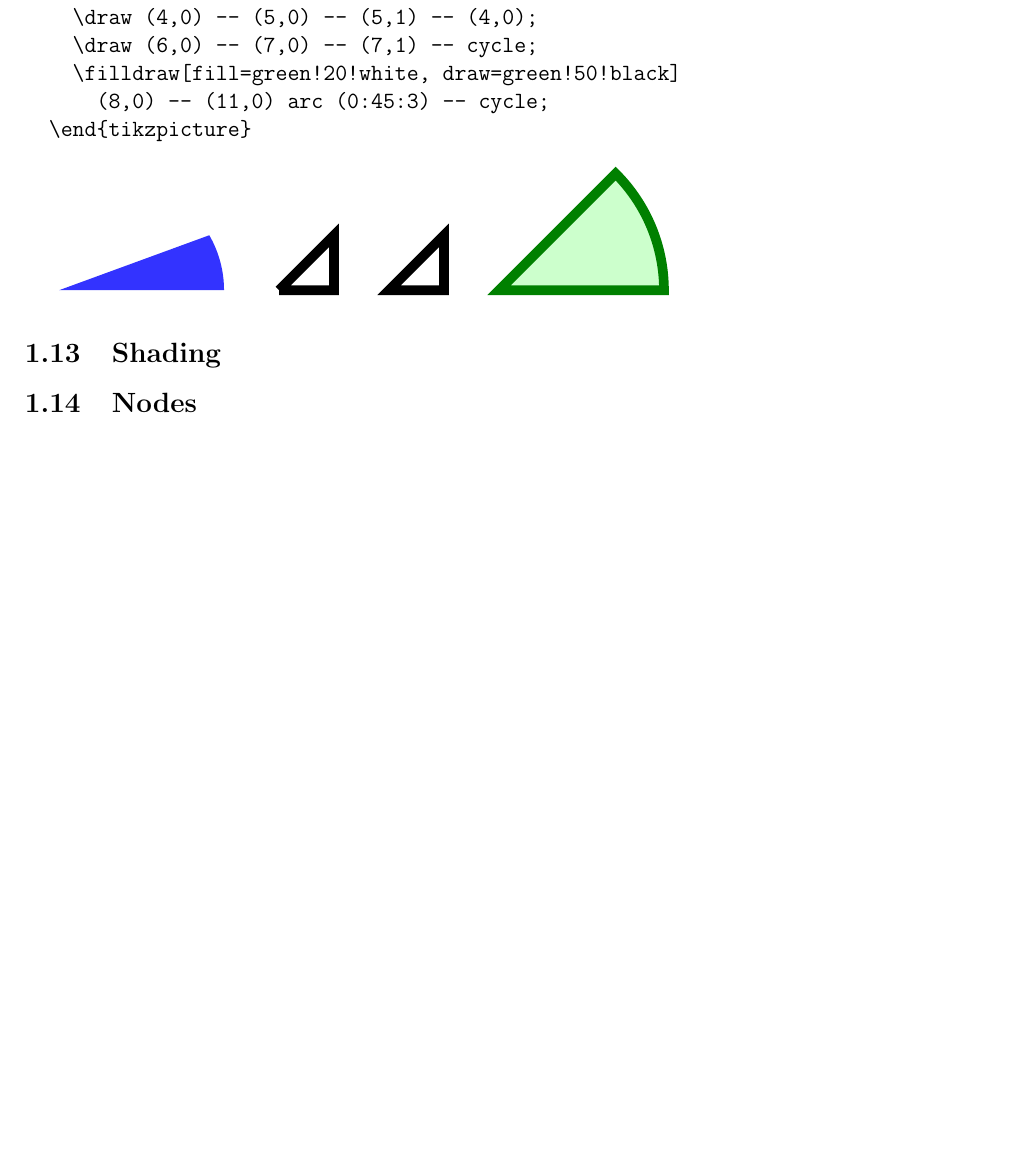
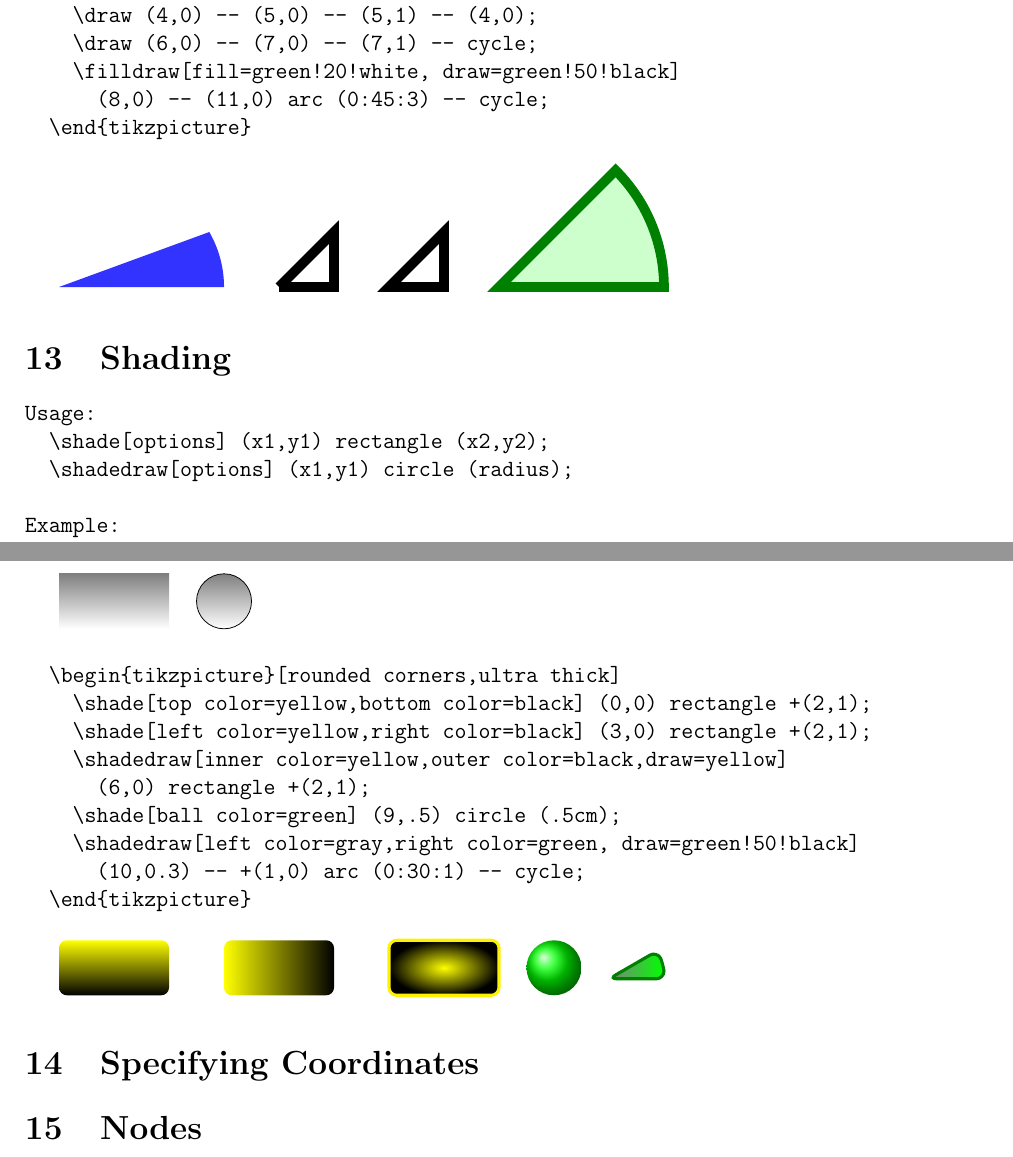
Before and after one commit to Chris7462/TikZ, a LaTeX document (TikZ.tex): part of page 7 of 7 before the commit and two parts of pages 7 and 8 of 8 after it, the two joined at a grey line, cut so that both start at the same text, the shorter picture padded with empty space. Compiled offline with pdfLaTeX.

Commit message:
update new section

```diff
--- a/TikZ.tex
+++ b/TikZ.tex
@@ -419,13 +421,51 @@ Example:
     (8,0) -- (11,0) arc (0:45:3) -- cycle;
 \end{tikzpicture}
 
-\subsection{Shading}
+\section{Shading}
+\begin{verbatim}
+Usage:
+  \shade[options] (x1,y1) rectangle (x2,y2);
+  \shadedraw[options] (x1,y1) circle (radius);
 
+Example:
+  \begin{tikzpicture}
+    \shade (0,0) rectangle (2,1) (3,0.5) circle (.5cm);
+  \end{tikzpicture}
+\end{verbatim}
 
-\subsection{Nodes}
+\begin{tikzpicture}
+  \shade (0,0) rectangle (2,1);
+  \shadedraw (3,0.5) circle (.5cm);
+\end{tikzpicture}
+
+\begin{verbatim}
+  \begin{tikzpicture}[rounded corners,ultra thick]
+    \shade[top color=yellow,bottom color=black] (0,0) rectangle +(2,1);
+    \shade[left color=yellow,right color=black] (3,0) rectangle +(2,1);
+    \shadedraw[inner color=yellow,outer color=black,draw=yellow]
+      (6,0) rectangle +(2,1);
+    \shade[ball color=green] (9,.5) circle (.5cm);
+    \shadedraw[left color=gray,right color=green, draw=green!50!black]
+      (10,0.3) -- +(1,0) arc (0:30:1) -- cycle;
+  \end{tikzpicture}
+\end{verbatim}
+
+\begin{tikzpicture}[rounded corners,ultra thick]
+  \shade[top color=yellow,bottom color=black] (0,0) rectangle +(2,1);
+  \shade[left color=yellow,right color=black] (3,0) rectangle +(2,1);
+  \shadedraw[inner color=yellow,outer color=black,draw=yellow] (6,0) rectangle +(2,1);
+  \shade[ball color=green] (9,.5) circle (.5cm);
+  \shadedraw[left color=gray,right color=green, draw=green!50!black]
+    (10,0.3) -- +(1,0) arc (0:30:1) -- cycle;
+\end{tikzpicture}
+
+\section{Specifying Coordinates}
+
+\section{Nodes}
 \begin{tikzpicture}
 	\draw (0,0) node(a) [draw,align=center] {This is a test\\$a$ node} (1,1) node(b) [draw] {B};
 	\draw (a.north) |- (b.west);
 	\draw[color=red] (a.east) -| (2,1.5) -| (b.north);
 \end{tikzpicture}
+
 \end{document}
```
Also changed, not shown: Examples/Doraemon.pdf (renamed from Doraemon.pdf), Examples/Doraemon.tex (renamed from Doraemon.tex), Makefile, TikZ.pdf, TikZ.tex (38 more changed lines), 1 other file.
